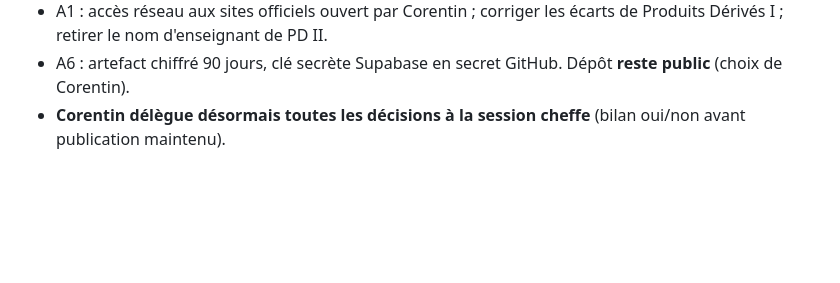
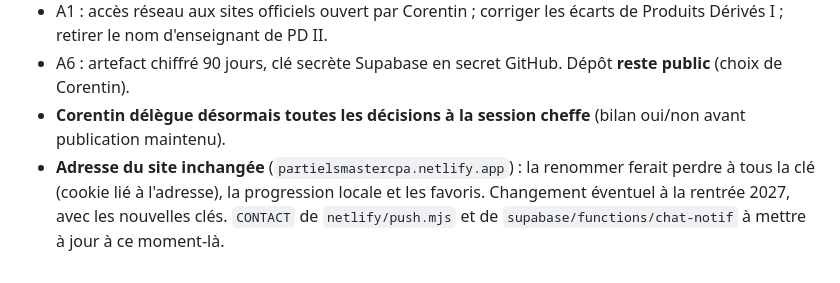
Before and after one commit to elcorentinoo/m1-hub, a Markdown page: feuille-de-route.md, the part around the change. Drawn GitHub-style; blank space fills up the shorter version.

Commit message:
Feuille de route : adresse du site inchangée
Co-Authored-By: Claude Opus 5.5 <noreply@anthropic.com>
Claude-Session: https://claude.ai/code/session_01SGUDyEMuJsLNSBpX4EfK3a

```diff
--- a/feuille-de-route.md
+++ b/feuille-de-route.md
@@ -108,3 +108,8 @@ Version MAJEURE (prochain nom de monnaie libre : Guinée).
   Dépôt **reste public** (choix de Corentin).
 - **Corentin délègue désormais toutes les décisions à la session cheffe**
   (bilan oui/non avant publication maintenu).
+- **Adresse du site inchangée** (`partielsmastercpa.netlify.app`) : la
+  renommer ferait perdre à tous la clé (cookie lié à l'adresse), la
+  progression locale et les favoris. Changement éventuel à la rentrée 2027,
+  avec les nouvelles clés. `CONTACT` de `netlify/push.mjs` et de
+  `supabase/functions/chat-notif` à mettre à jour à ce moment-là.
```
